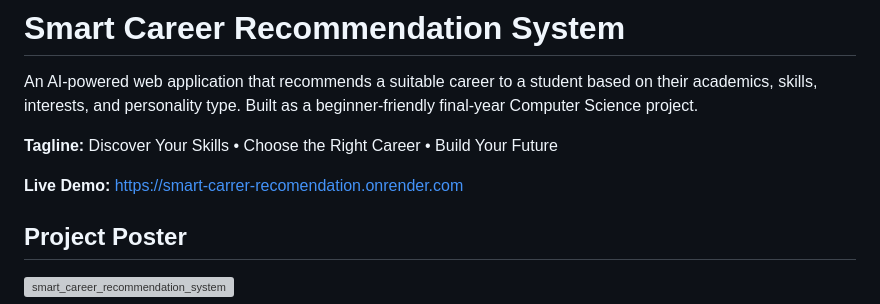
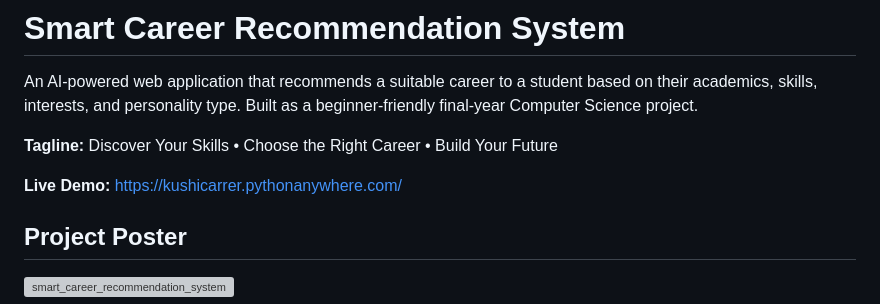
Before and after one commit to sanjanadhiman12/smart-carrer-recomendation, a Markdown page: README.md, the part around the change. Drawn GitHub-style; grey boxes are pictures that could not be loaded.

```diff
--- a/README.md
+++ b/README.md
@@ -6,7 +6,7 @@ type. Built as a beginner-friendly final-year Computer Science project.
 
 **Tagline:** Discover Your Skills • Choose the Right Career • Build Your Future
 
-**Live Demo:** https://smart-carrer-recomendation.onrender.com
+**Live Demo:** https://kushicarrer.pythonanywhere.com/
 
 
 
```
